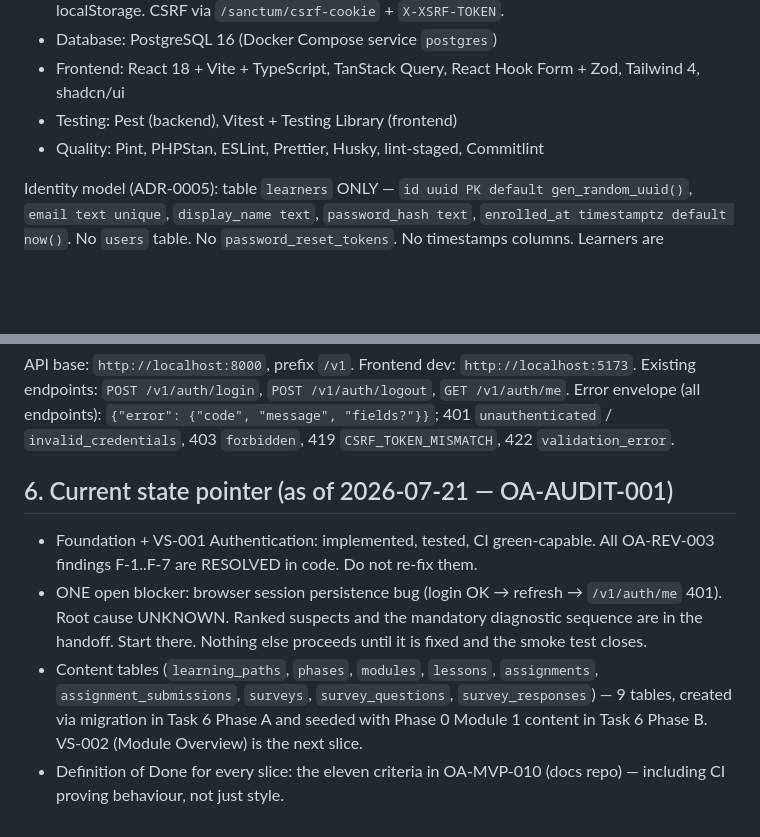
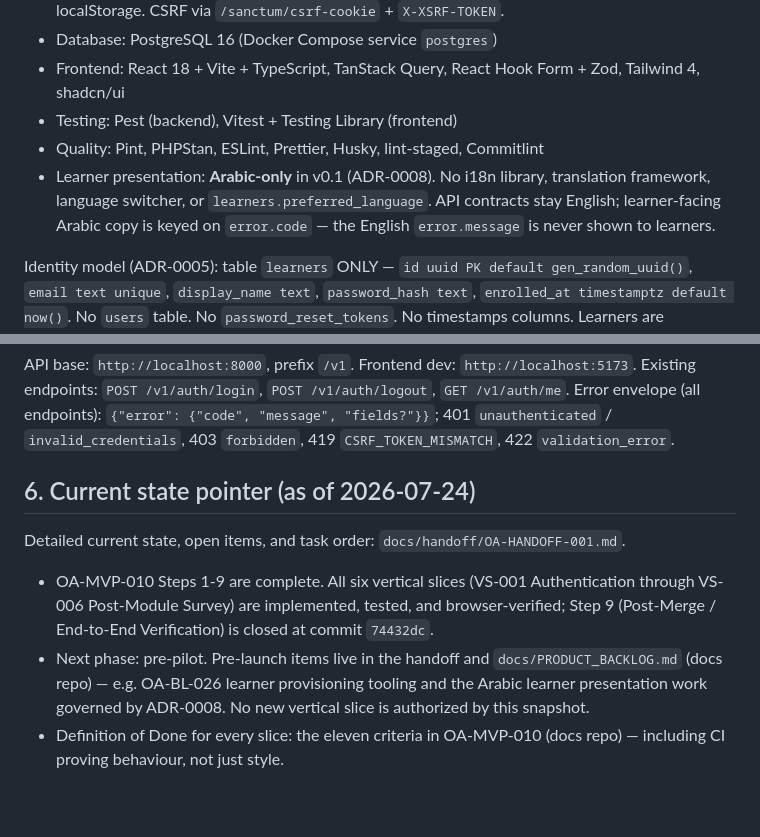
Before and after one commit to oravil/oravil-academy-platform, a Markdown page: CLAUDE.md, 2 parts joined by grey strips. Rendered like a GitHub page; blank space fills up the shorter version.

Commit message:
docs(claude): refresh state snapshot and record ADR-0008

```diff
--- a/CLAUDE.md
+++ b/CLAUDE.md
@@ -41,6 +41,10 @@ of silently complying.
   Tailwind 4, shadcn/ui
 - Testing: Pest (backend), Vitest + Testing Library (frontend)
 - Quality: Pint, PHPStan, ESLint, Prettier, Husky, lint-staged, Commitlint
+- Learner presentation: **Arabic-only** in v0.1 (ADR-0008). No i18n library,
+  translation framework, language switcher, or `learners.preferred_language`.
+  API contracts stay English; learner-facing Arabic copy is keyed on
+  `error.code` — the English `error.message` is never shown to learners.
 
 Identity model (ADR-0005): table `learners` ONLY —
 `id uuid PK default gen_random_uuid()`, `email text unique`, `display_name text`,
@@ -107,18 +111,17 @@ Error envelope (all endpoints): `{"error": {"code", "message", "fields?"}}`;
 401 `unauthenticated` / `invalid_credentials`, 403 `forbidden`,
 419 `CSRF_TOKEN_MISMATCH`, 422 `validation_error`.
 
-## 6. Current state pointer (as of 2026-07-21 — OA-AUDIT-001)
+## 6. Current state pointer (as of 2026-07-24)
 
-- Foundation + VS-001 Authentication: implemented, tested, CI green-capable.
-  All OA-REV-003 findings F-1..F-7 are RESOLVED in code. Do not re-fix them.
-- ONE open blocker: browser session persistence bug (login OK → refresh →
-  `/v1/auth/me` 401). Root cause UNKNOWN. Ranked suspects and the mandatory
-  diagnostic sequence are in the handoff. Start there. Nothing else proceeds
-  until it is fixed and the smoke test closes.
-- Content tables (`learning_paths`, `phases`, `modules`, `lessons`,
-  `assignments`, `assignment_submissions`, `surveys`, `survey_questions`,
-  `survey_responses`) — 9 tables, created via migration in Task 6 Phase A and
-  seeded with Phase 0 Module 1 content in Task 6 Phase B. VS-002 (Module
-  Overview) is the next slice.
+Detailed current state, open items, and task order: `docs/handoff/OA-HANDOFF-001.md`.
+
+- OA-MVP-010 Steps 1-9 are complete. All six vertical slices (VS-001
+  Authentication through VS-006 Post-Module Survey) are implemented, tested,
+  and browser-verified; Step 9 (Post-Merge / End-to-End Verification) is
+  closed at commit `74432dc`.
+- Next phase: pre-pilot. Pre-launch items live in the handoff and
+  `docs/PRODUCT_BACKLOG.md` (docs repo) — e.g. OA-BL-026 learner provisioning
+  tooling and the Arabic learner presentation work governed by ADR-0008.
+  No new vertical slice is authorized by this snapshot.
 - Definition of Done for every slice: the eleven criteria in OA-MVP-010
   (docs repo) — including CI proving behaviour, not just style.
```
